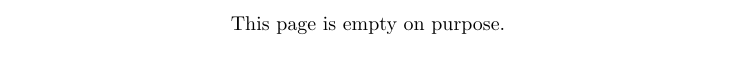
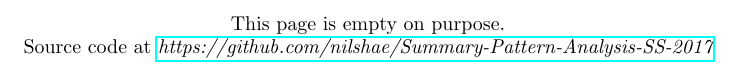
Before and after one commit to nilshae/Summary-Pattern-Analysis-SS-2017, a LaTeX document (main.tex): part of page 2 of 28, cut so that both start at the same text. The pictures show the PDF file main.pdf that the author committed with the source.

Commit message:
Added link to the repo

```diff
--- a/main.tex
+++ b/main.tex
@@ -33,7 +33,8 @@
 \end{titlepage}
 
 {\centering
-	This page is empty on purpose.\par
+	This page is empty on purpose.\\
+  Source code at \emph{\href{https://github.com/nilshae/Summary-Pattern-Analysis-SS-2017}{https://github.com/nilshae/Summary-Pattern-Analysis-SS-2017}}\par
 }
 
 \newpage
```
Also changed, not shown: main.pdf.
